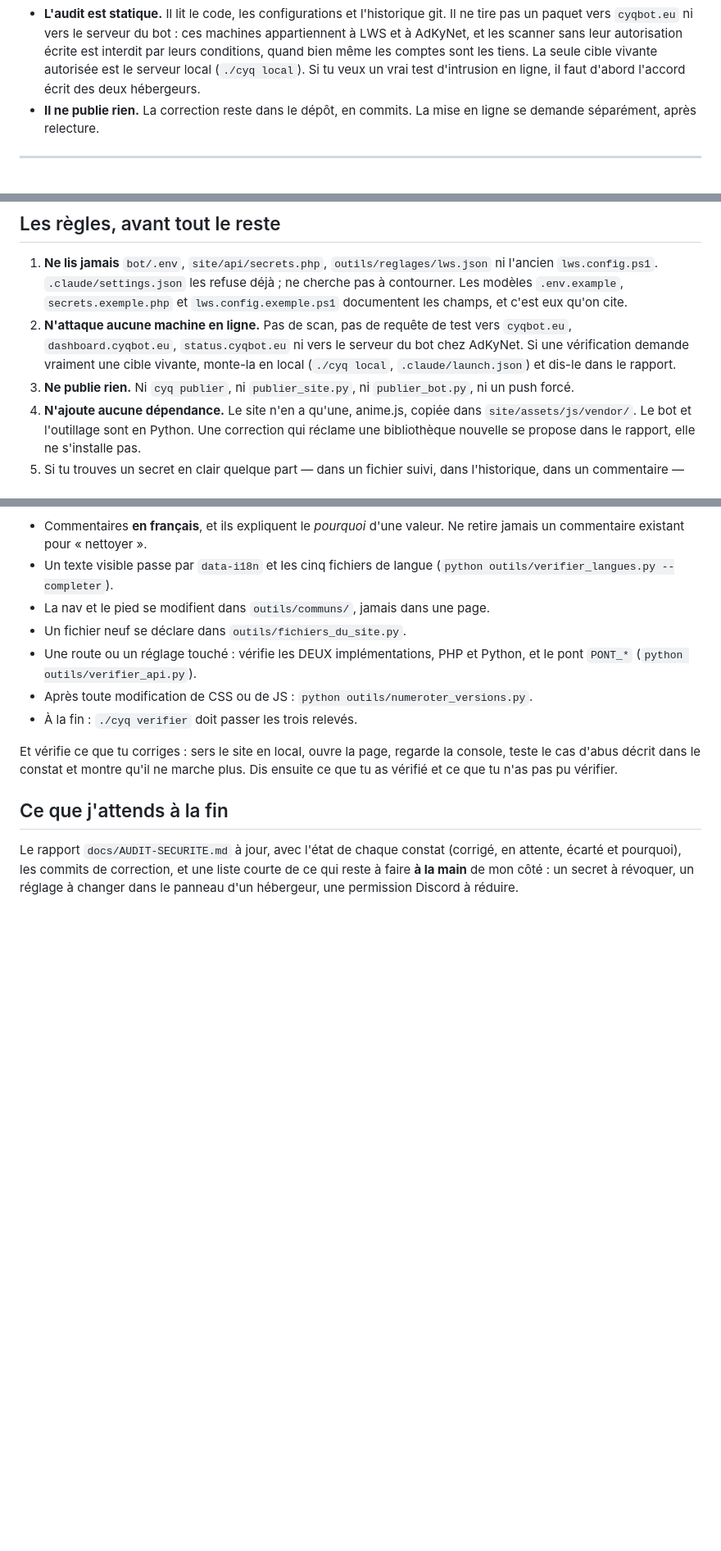
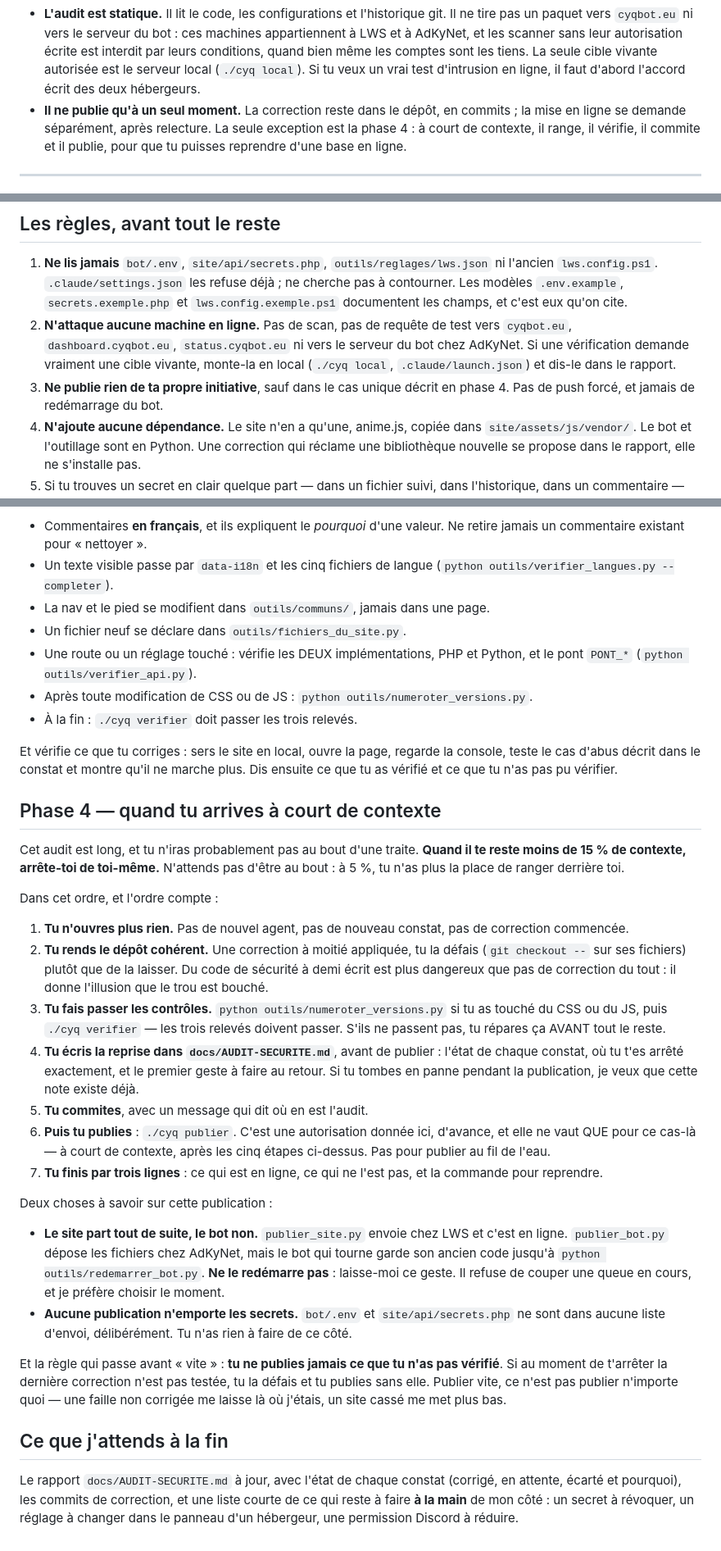
Before and after one commit to t3rroriste/createyourqueue, a Markdown page: docs/PROMPT-AUDIT-SECURITE.md, 3 parts joined by grey strips. Shown at 82% size. Rendered like a GitHub page; blank space fills up the shorter version.

Commit message:
Synchro automatique — Mac.lan, 07/11/2026 14:24
1 fichier(s) : docs/PROMPT-AUDIT-SECURITE.md

```diff
--- a/docs/PROMPT-AUDIT-SECURITE.md
+++ b/docs/PROMPT-AUDIT-SECURITE.md
@@ -13,8 +13,10 @@ Avant de le lancer, deux choses à savoir :
   comptes sont les tiens. La seule cible vivante autorisée est le serveur
   local (`./cyq local`). Si tu veux un vrai test d'intrusion en ligne, il
   faut d'abord l'accord écrit des deux hébergeurs.
-- **Il ne publie rien.** La correction reste dans le dépôt, en commits. La
-  mise en ligne se demande séparément, après relecture.
+- **Il ne publie qu'à un seul moment.** La correction reste dans le dépôt, en
+  commits ; la mise en ligne se demande séparément, après relecture. La seule
+  exception est la phase 4 : à court de contexte, il range, il vérifie, il
+  commite et il publie, pour que tu puisses reprendre d'une base en ligne.
 
 ---
 
@@ -48,8 +50,8 @@ Et deux choses qui ne sont pas du code mais comptent autant : le fichier
    serveur du bot chez AdKyNet. Si une vérification demande vraiment une cible
    vivante, monte-la en local (`./cyq local`, `.claude/launch.json`) et dis-le
    dans le rapport.
-3. **Ne publie rien.** Ni `cyq publier`, ni `publier_site.py`, ni
-   `publier_bot.py`, ni un push forcé.
+3. **Ne publie rien de ta propre initiative**, sauf dans le cas unique décrit
+   en phase 4. Pas de push forcé, et jamais de redémarrage du bot.
 4. **N'ajoute aucune dépendance.** Le site n'en a qu'une, anime.js, copiée dans
    `site/assets/js/vendor/`. Le bot et l'outillage sont en Python. Une
    correction qui réclame une bibliothèque nouvelle se propose dans le rapport,
@@ -175,6 +177,53 @@ la console, teste le cas d'abus décrit dans le constat et montre qu'il ne
 marche plus. Dis ensuite ce que tu as vérifié et ce que tu n'as pas pu
 vérifier.
 
+## Phase 4 — quand tu arrives à court de contexte
+
+Cet audit est long, et tu n'iras probablement pas au bout d'une traite.
+**Quand il te reste moins de 15 % de contexte, arrête-toi de toi-même.**
+N'attends pas d'être au bout : à 5 %, tu n'as plus la place de ranger
+derrière toi.
+
+Dans cet ordre, et l'ordre compte :
+
+1. **Tu n'ouvres plus rien.** Pas de nouvel agent, pas de nouveau constat,
+   pas de correction commencée.
+2. **Tu rends le dépôt cohérent.** Une correction à moitié appliquée, tu la
+   défais (`git checkout --` sur ses fichiers) plutôt que de la laisser. Du
+   code de sécurité à demi écrit est plus dangereux que pas de correction du
+   tout : il donne l'illusion que le trou est bouché.
+3. **Tu fais passer les contrôles.** `python outils/numeroter_versions.py` si
+   tu as touché du CSS ou du JS, puis `./cyq verifier` — les trois relevés
+   doivent passer. S'ils ne passent pas, tu répares ça AVANT tout le reste.
+4. **Tu écris la reprise dans `docs/AUDIT-SECURITE.md`**, avant de publier :
+   l'état de chaque constat, où tu t'es arrêté exactement, et le premier
+   geste à faire au retour. Si tu tombes en panne pendant la publication, je
+   veux que cette note existe déjà.
+5. **Tu commites**, avec un message qui dit où en est l'audit.
+6. **Puis tu publies** : `./cyq publier`. C'est une autorisation donnée ici,
+   d'avance, et elle ne vaut QUE pour ce cas-là — à court de contexte, après
+   les cinq étapes ci-dessus. Pas pour publier au fil de l'eau.
+7. **Tu finis par trois lignes** : ce qui est en ligne, ce qui ne l'est pas,
+   et la commande pour reprendre.
+
+Deux choses à savoir sur cette publication :
+
+- **Le site part tout de suite, le bot non.** `publier_site.py` envoie chez
+  LWS et c'est en ligne. `publier_bot.py` dépose les fichiers chez AdKyNet,
+  mais le bot qui tourne garde son ancien code jusqu'à
+  `python outils/redemarrer_bot.py`. **Ne le redémarre pas** : laisse-moi ce
+  geste. Il refuse de couper une queue en cours, et je préfère choisir le
+  moment.
+- **Aucune publication n'emporte les secrets.** `bot/.env` et
+  `site/api/secrets.php` ne sont dans aucune liste d'envoi, délibérément.
+  Tu n'as rien à faire de ce côté.
+
+Et la règle qui passe avant « vite » : **tu ne publies jamais ce que tu n'as
+pas vérifié**. Si au moment de t'arrêter la dernière correction n'est pas
+testée, tu la défais et tu publies sans elle. Publier vite, ce n'est pas
+publier n'importe quoi — une faille non corrigée me laisse là où j'étais, un
+site cassé me met plus bas.
+
 ## Ce que j'attends à la fin
 
 Le rapport `docs/AUDIT-SECURITE.md` à jour, avec l'état de chaque constat
```
